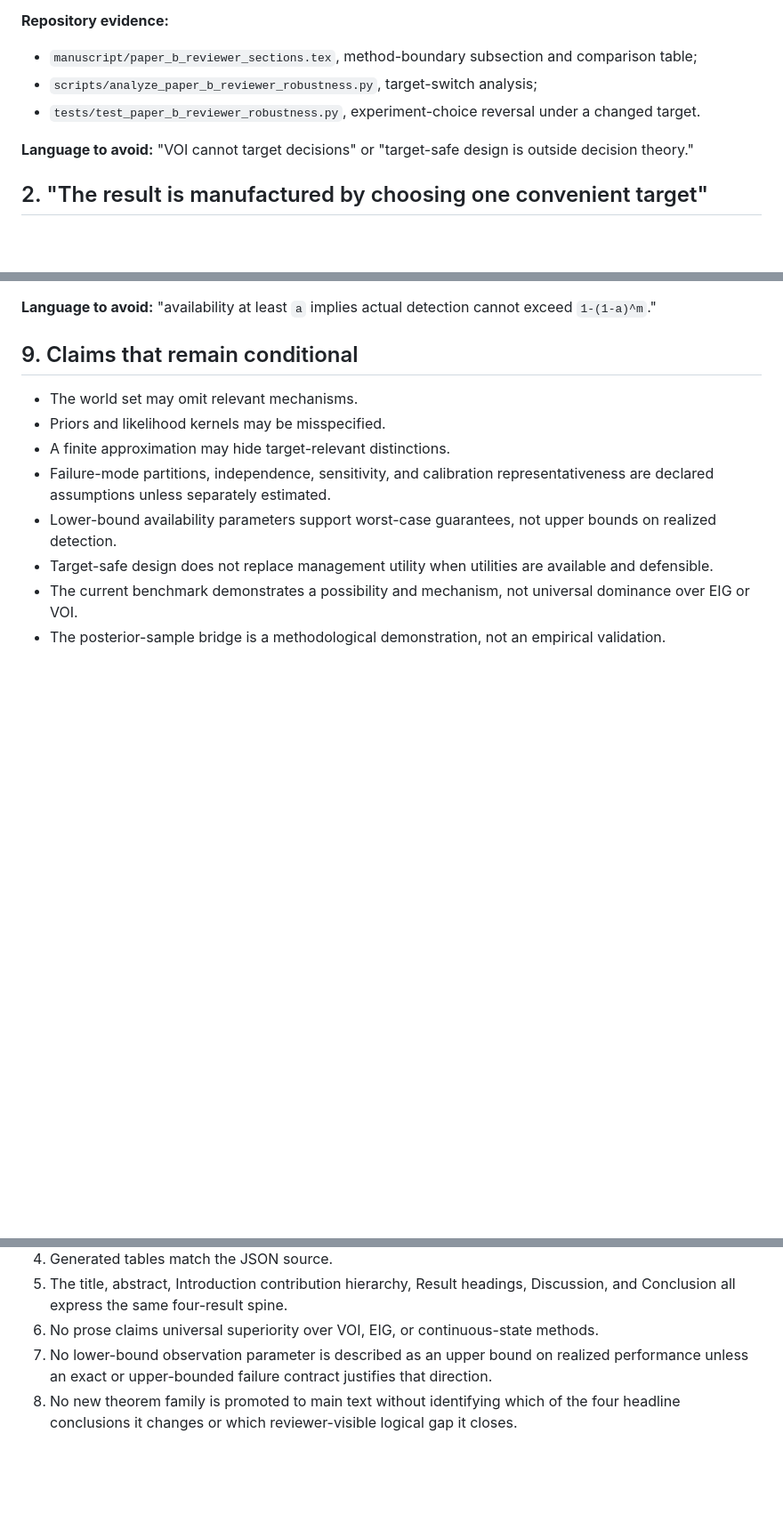
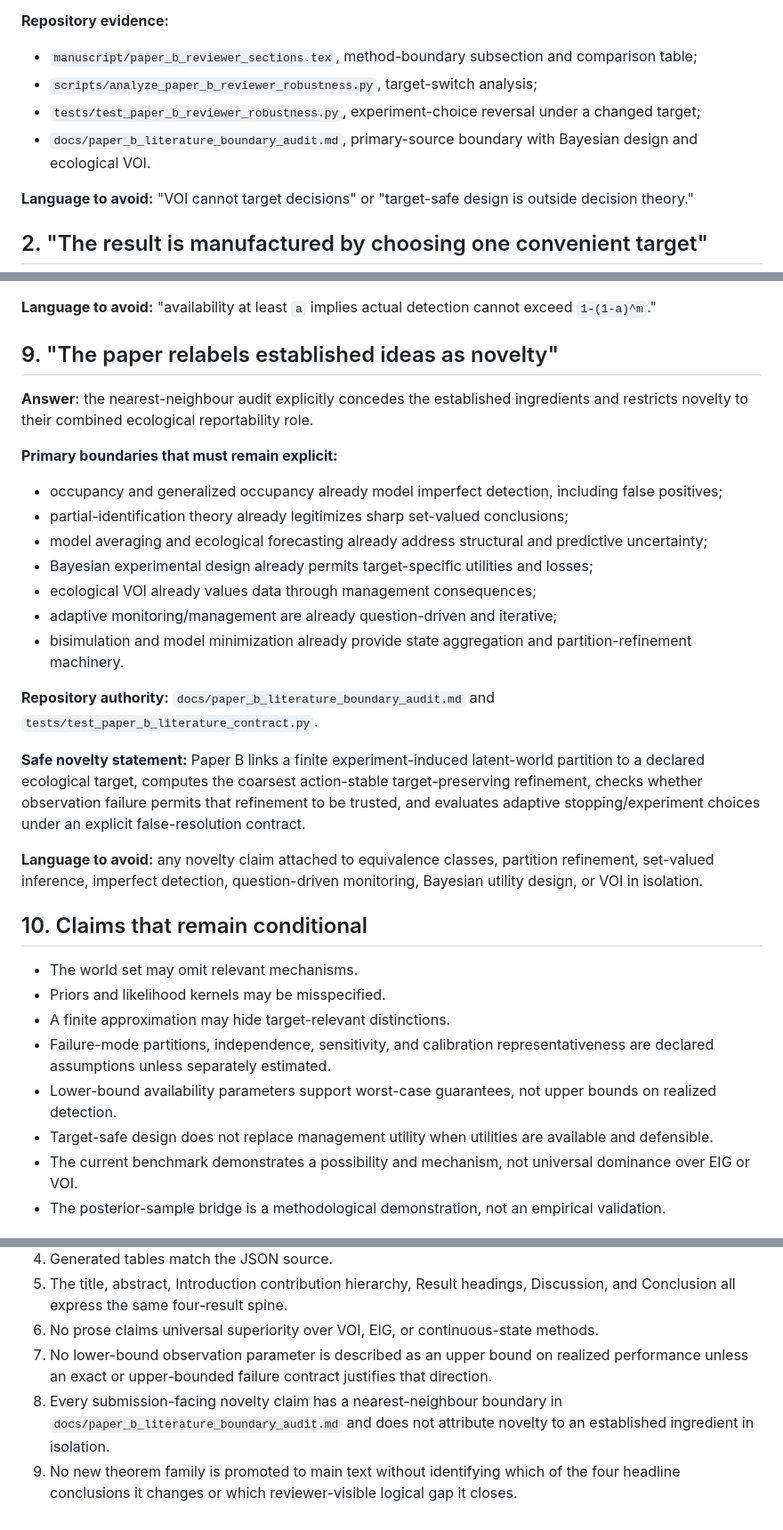
Before and after one commit to zuizui0223/ced, a Markdown page: docs/paper_b_reviewer_audit.md, 3 parts joined by grey strips. Shown at 89% size. GitHub-like rendering; blank space fills up the shorter version.

Commit message:
Add primary-literature novelty gate

```diff
--- a/docs/paper_b_reviewer_audit.md
+++ b/docs/paper_b_reviewer_audit.md
@@ -27,7 +27,8 @@ The ecological conclusion is that monitoring should resolve distinctions among p
 
 - `manuscript/paper_b_reviewer_sections.tex`, method-boundary subsection and comparison table;
 - `scripts/analyze_paper_b_reviewer_robustness.py`, target-switch analysis;
-- `tests/test_paper_b_reviewer_robustness.py`, experiment-choice reversal under a changed target.
+- `tests/test_paper_b_reviewer_robustness.py`, experiment-choice reversal under a changed target;
+- `docs/paper_b_literature_boundary_audit.md`, primary-source boundary with Bayesian design and ecological VOI.
 
 **Language to avoid:** "VOI cannot target decisions" or "target-safe design is outside decision theory."
 
@@ -81,7 +82,27 @@ The ecological conclusion is that monitoring should resolve distinctions among p
 
 **Language to avoid:** "availability at least `a` implies actual detection cannot exceed `1-(1-a)^m`."
 
-## 9. Claims that remain conditional
+## 9. "The paper relabels established ideas as novelty"
+
+**Answer:** the nearest-neighbour audit explicitly concedes the established ingredients and restricts novelty to their combined ecological reportability role.
+
+**Primary boundaries that must remain explicit:**
+
+- occupancy and generalized occupancy already model imperfect detection, including false positives;
+- partial-identification theory already legitimizes sharp set-valued conclusions;
+- model averaging and ecological forecasting already address structural and predictive uncertainty;
+- Bayesian experimental design already permits target-specific utilities and losses;
+- ecological VOI already values data through management consequences;
+- adaptive monitoring/management are already question-driven and iterative;
+- bisimulation and model minimization already provide state aggregation and partition-refinement machinery.
+
+**Repository authority:** `docs/paper_b_literature_boundary_audit.md` and `tests/test_paper_b_literature_contract.py`.
+
+**Safe novelty statement:** Paper B links a finite experiment-induced latent-world partition to a declared ecological target, computes the coarsest action-stable target-preserving refinement, checks whether observation failure permits that refinement to be trusted, and evaluates adaptive stopping/experiment choices under an explicit false-resolution contract.
+
+**Language to avoid:** any novelty claim attached to equivalence classes, partition refinement, set-valued inference, imperfect detection, question-driven monitoring, Bayesian utility design, or VOI in isolation.
+
+## 10. Claims that remain conditional
 
 - The world set may omit relevant mechanisms.
 - Priors and likelihood kernels may be misspecified.
@@ -103,4 +124,5 @@ Before any submission-facing merge:
 5. The title, abstract, Introduction contribution hierarchy, Result headings, Discussion, and Conclusion all express the same four-result spine.
 6. No prose claims universal superiority over VOI, EIG, or continuous-state methods.
 7. No lower-bound observation parameter is described as an upper bound on realized performance unless an exact or upper-bounded failure contract justifies that direction.
-8. No new theorem family is promoted to main text without identifying which of the four headline conclusions it changes or which reviewer-visible logical gap it closes.
+8. Every submission-facing novelty claim has a nearest-neighbour boundary in `docs/paper_b_literature_boundary_audit.md` and does not attribute novelty to an established ingredient in isolation.
+9. No new theorem family is promoted to main text without identifying which of the four headline conclusions it changes or which reviewer-visible logical gap it closes.
```
